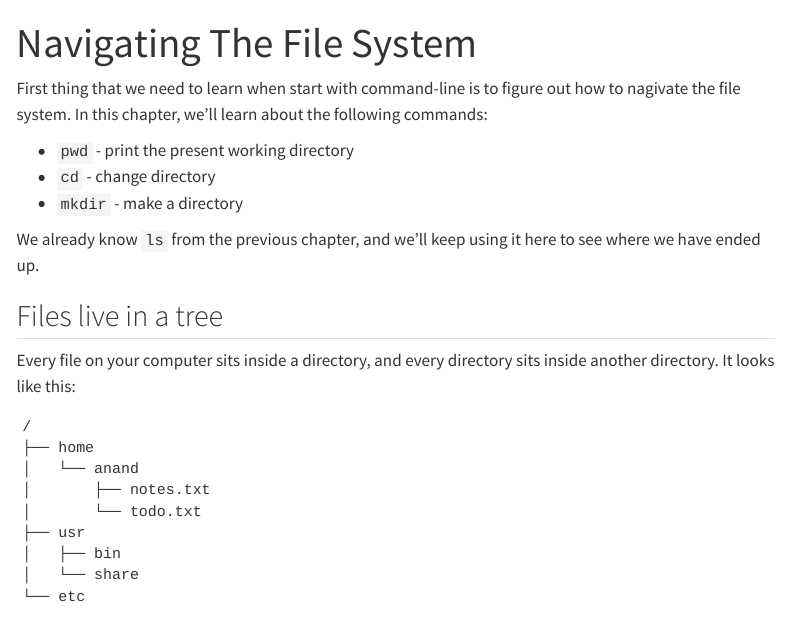
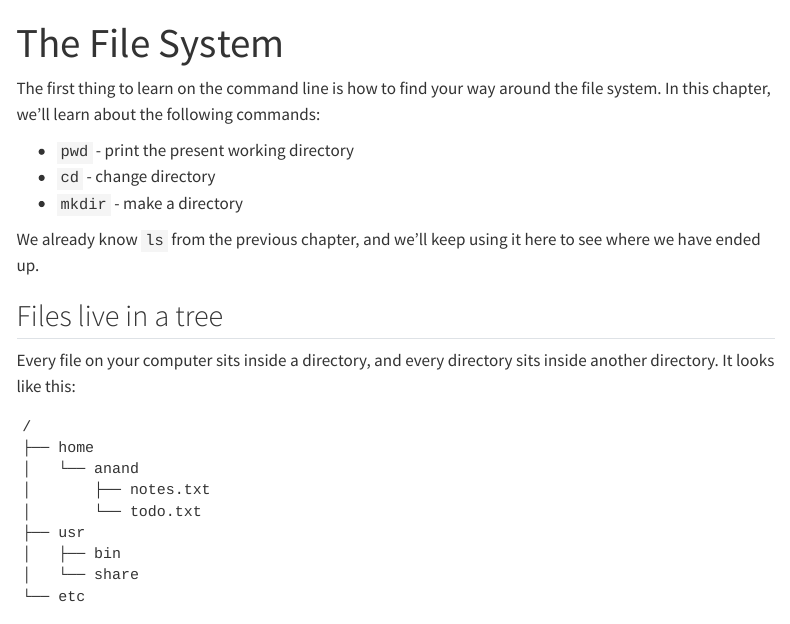
Before and after one commit to anandology/craft-of-computing, a Quarto document (website/cmdline/filesystem.qmd): the page in a window 1100 px wide, from its top. Rendered offline with R 4.5, knitr and Pandoc in place of Quarto, with nearby package versions; menus at the side of the page are left out.

Commit message:
website: rename the navigating chapter to filesystem
The chapter is about the file system itself -- the tree, where you are in
it, and how to name a place in it. cp, mv, rm and wildcards get their own
chapter, so naming this one after the verb no longer fits.

Also fixes the opening sentence.

```diff
--- a/website/_quarto.yml
+++ b/website/_quarto.yml
@@ -38,7 +38,7 @@ website:
           - href: cmdline/why.qmd
             text: Why the command line?
           - href: cmdline/getting-started.qmd
-          - href: cmdline/navigating.qmd
+          - href: cmdline/filesystem.qmd
           - href: cmdline/practice-resize-images.qmd
       - section: "Appendix"
         contents:
--- a/website/cmdline/navigating.qmd
+++ b/website/cmdline/filesystem.qmd
@@ -1,10 +1,9 @@
 ---
-title: Navigating The File System
+title: The File System
 ---
 
-First thing that we need to learn when start with command-line is to figure out
-how to nagivate the file system. In this chapter, we'll learn about the
-following commands:
+The first thing to learn on the command line is how to find your way around the
+file system. In this chapter, we'll learn about the following commands:
 
 * `pwd` - print the present working directory
 * `cd` - change directory
```
